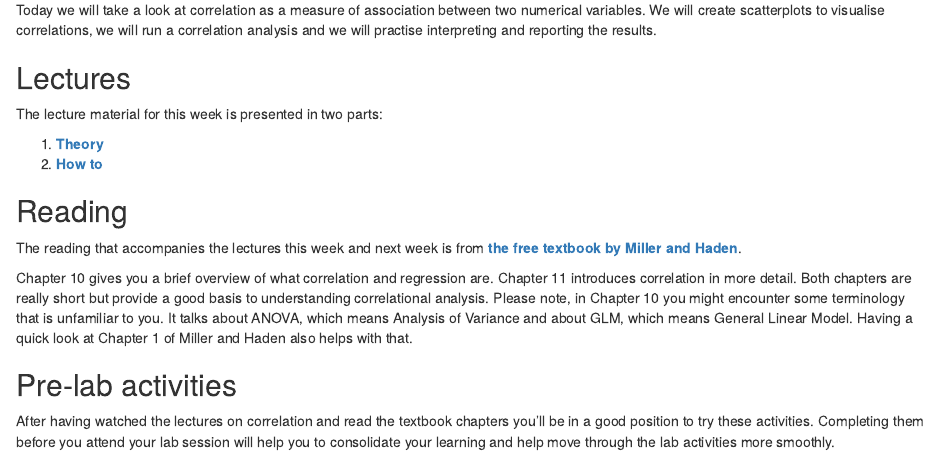
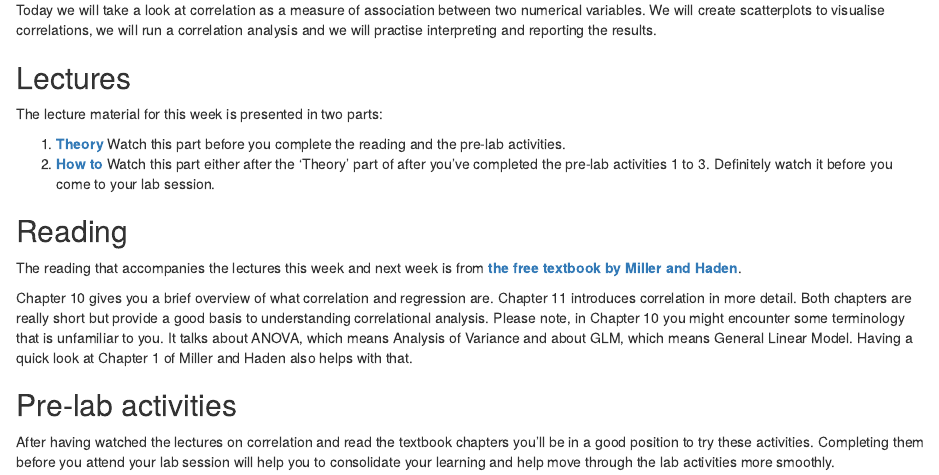
Before and after one commit to mg78/lu_psyc122, an R Markdown document (02-week11.Rmd): the page in a window 1100 px wide, from 160 px down. Rendered offline with R 4.5, knitr and Pandoc, with nearby package versions.

```diff
--- a/02-week11.Rmd
+++ b/02-week11.Rmd
@@ -25,8 +25,8 @@
 ## Lectures
 The lecture material for this week is presented in two parts:
 
-1. [**Theory**](https://web.microsoftstream.com/video/6cff8539-a25a-43b7-9647-403f14539276)
-2. [**How to**](https://web.microsoftstream.com/video/974ed3d4-ec1c-45f4-b63a-a7ff86a8d12a)
+1. [**Theory**](https://web.microsoftstream.com/video/6cff8539-a25a-43b7-9647-403f14539276) Watch this part before you complete the reading and the pre-lab activities.
+2. [**How to**](https://web.microsoftstream.com/video/974ed3d4-ec1c-45f4-b63a-a7ff86a8d12a) Watch this part either after the 'Theory' part of after you've completed the pre-lab activities 1 to 3. Definitely watch it before you come to your lab session.
 
 ## Reading
 The reading that accompanies the lectures this week and next week is from [**the free textbook by Miller and Haden**](https://drive.google.com/file/d/0B1fyuTuvj3YoaFdUR3FZaXNuNXc/view).
```
